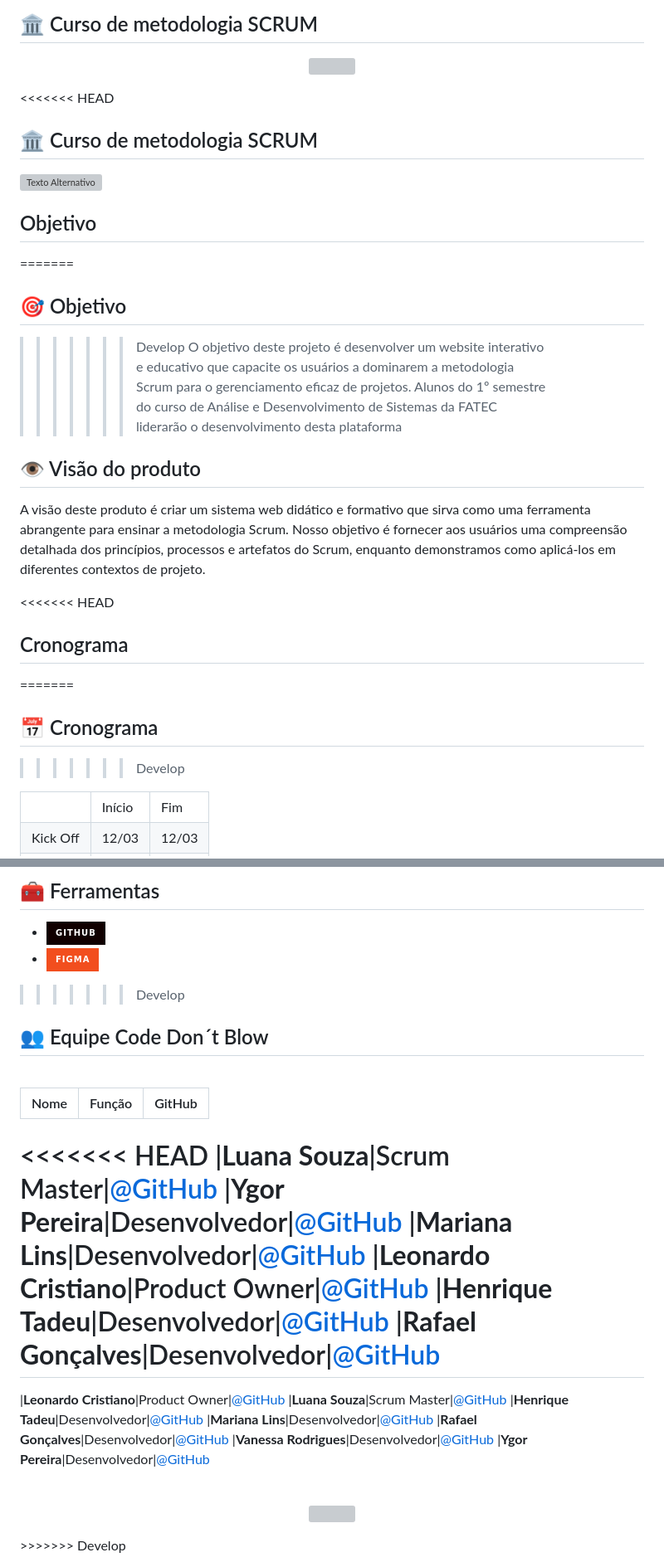
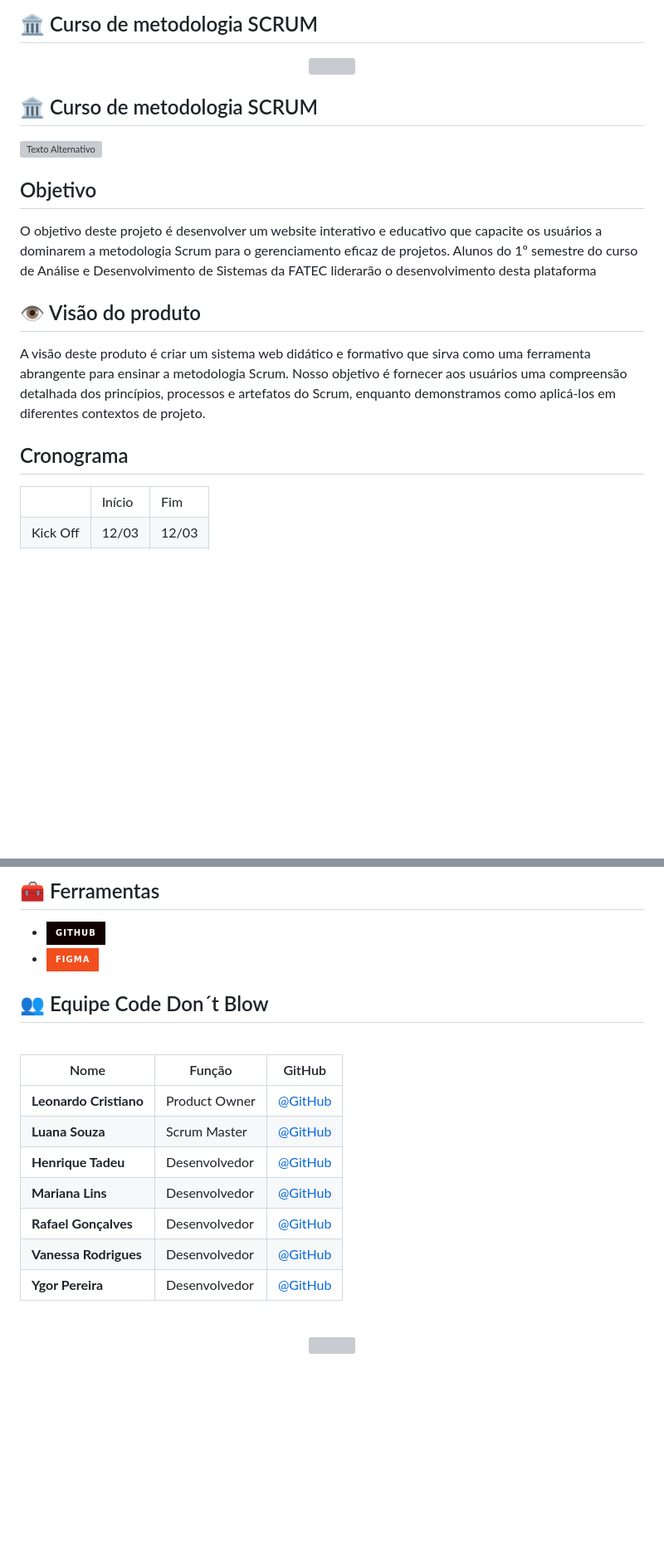
Before and after one commit to CodeDontBlow/Scrum-Tutor, a Markdown page: README.md, 2 parts joined by grey strips. Shown: that part at 83% size. GitHub-like rendering; badges without logos; blank space fills up the shorter version; grey boxes are pictures that could not be loaded.

Commit message:
corrigindo conflito no readme

```diff
--- a/README.md
+++ b/README.md
@@ -6,25 +6,17 @@
 <img height="30%" width="30%" src="static/img/logos/STlogoG.svg">
 </p>
 
-<<<<<<< HEAD
 ## 🏛️ Curso de metodologia SCRUM
 
 <img src="https://wac-cdn.atlassian.com/dam/jcr:7af87fb7-1d9d-40de-910b-852ad8fe1825/scrum@2x.png?cdnVersion=1549" alt="Texto Alternativo">
 
 ## Objetivo
-=======
-## 🎯 Objetivo
->>>>>>> Develop
 O objetivo deste projeto é desenvolver um website interativo e educativo que capacite os usuários a dominarem a metodologia Scrum para o gerenciamento eficaz de projetos. Alunos do 1º semestre do curso de Análise e Desenvolvimento de Sistemas da FATEC liderarão o desenvolvimento desta plataforma
 
 ## 👁️ Visão do produto
 A visão deste produto é criar um sistema web didático e formativo que sirva como uma ferramenta abrangente para ensinar a metodologia Scrum. Nosso objetivo é fornecer aos usuários uma compreensão detalhada dos princípios, processos e artefatos do Scrum, enquanto demonstramos como aplicá-los em diferentes contextos de projeto.
 
-<<<<<<< HEAD
 ## Cronograma
-=======
-## 📅 Cronograma
->>>>>>> Develop
 <table>
   <tr>
     <td></td>
@@ -149,7 +108,6 @@ clique no ícone para acessar o vídeo no youtube
 ## 🧰 Ferramentas
 - ![GITHUB](https://img.shields.io/badge/GitHub-100000?style=for-the-badge&logo=github&logoColor=white)
 - ![Figma](https://img.shields.io/badge/figma-%23F24E1E.svg?style=for-the-badge&logo=figma&logoColor=white)
->>>>>>> Develop
 
 ## 👥 Equipe Code Don´t Blow
 
@@ -157,14 +115,6 @@ clique no ícone para acessar o vídeo no youtube
 
 |Nome|Função|GitHub|
 | -------- |-------- |--------
-<<<<<<< HEAD
-|**Luana Souza**|Scrum Master|[@GitHub](https://github.com/luanaapms)
-|**Ygor Pereira**|Desenvolvedor|[@GitHub](https://github.com/YgorPereira)
-|**Mariana Lins**|Desenvolvedor|[@GitHub](https://github.com/mariana-lins)
-|**Leonardo Cristiano**|Product Owner|[@GitHub](https://github.com/Leonardo-dSouza)
-|**Henrique Tadeu**|Desenvolvedor|[@GitHub](https://github.com/henrySilverIX)
-|**Rafael Gonçalves**|Desenvolvedor|[@GitHub](https://github.com/EstupendoG)
-=======
 |**Leonardo Cristiano**|Product Owner|[@GitHub](https://github.com/Leonardo-dSouza)
 |**Luana Souza**|Scrum Master|[@GitHub](https://github.com/luanaapms)
 |**Henrique Tadeu**|Desenvolvedor|[@GitHub](https://github.com/henrySilverIX)
@@ -178,4 +128,3 @@ clique no ícone para acessar o vídeo no youtube
 <p align="center">
 <img height="25%" width="25%" src="static/img/logos/CDB_preto.svg">
 </p>
->>>>>>> Develop
```
Also changed, not shown: other parts of README.md (+0 -33 lines).
